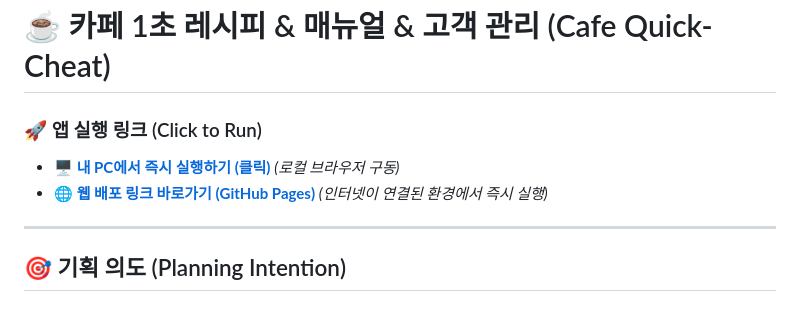
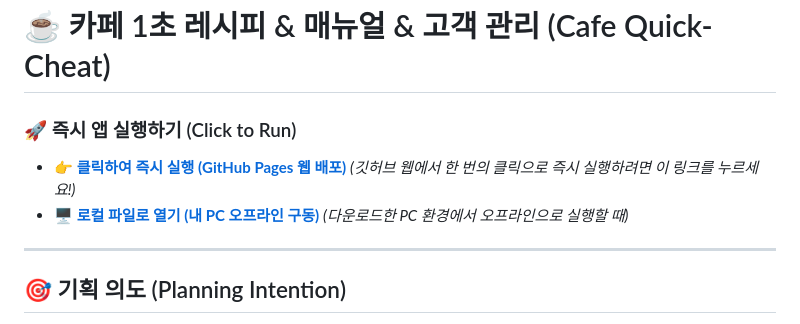
Before and after one commit to lgw7126/antigravity-Small-Biz-01, a Markdown page: README.md, the part around the change. Drawn GitHub-style.

Commit message:
docs: prioritize live deployment link in README

```diff
--- a/README.md
+++ b/README.md
@@ -1,8 +1,8 @@
 # ☕ 카페 1초 레시피 & 매뉴얼 & 고객 관리 (Cafe Quick-Cheat)
 
-### 🚀 앱 실행 링크 (Click to Run)
-*   **[🖥️ 내 PC에서 즉시 실행하기 (클릭)](./index.html)** *(로컬 브라우저 구동)*
-*   **[🌐 웹 배포 링크 바로가기 (GitHub Pages)](https://lgw7126.github.io/antigravity-Small-Biz-01/)** *(인터넷이 연결된 환경에서 즉시 실행)*
+### 🚀 즉시 앱 실행하기 (Click to Run)
+*   **[👉 클릭하여 즉시 실행 (GitHub Pages 웹 배포)](https://lgw7126.github.io/antigravity-Small-Biz-01/)** *(깃허브 웹에서 한 번의 클릭으로 즉시 실행하려면 이 링크를 누르세요!)*
+*   **[🖥️ 로컬 파일로 열기 (내 PC 오프라인 구동)](./index.html)** *(다운로드한 PC 환경에서 오프라인으로 실행할 때)*
 
 ---
 
```
